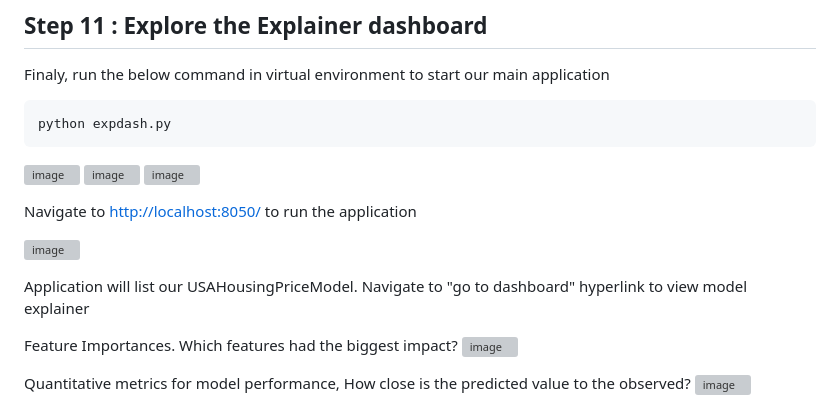
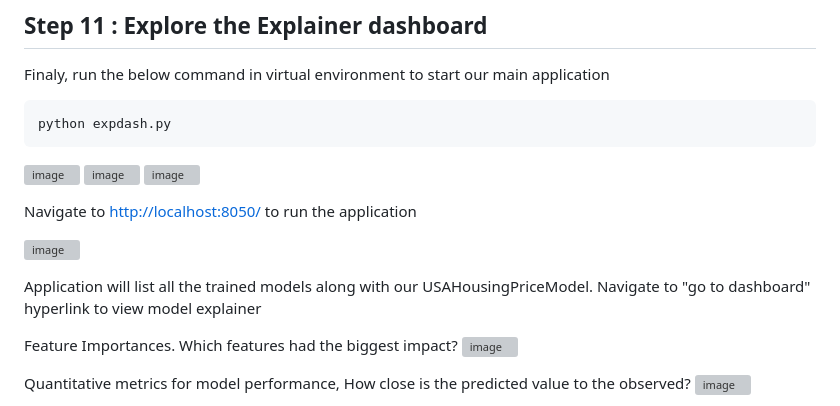
Before and after one commit to mwaseem75/iris-mlm-explainer, a Markdown page: README.md, the part around one of its changes. Rendered like a GitHub page; grey boxes are pictures that could not be loaded.

```diff
--- a/README.md
+++ b/README.md
@@ -117,6 +117,6 @@ Navigate to [http://localhost:8050/](http://localhost:8050/) to run the applicat
 
 
-Application will list our USAHousingPriceModel. Navigate to "go to dashboard" hyperlink to view model explainer
+Application will list all the trained models along with our USAHousingPriceModel. Navigate to "go to dashboard" hyperlink to view model explainer
 
 Feature Importances. Which features had the biggest impact?
 ![image](https://user-images.githubusercontent.com/18219467/232486985-1719d884-295c-4521-a5cd-85ac034eded9.png)
```
Also changed, not shown: other parts of README.md (+1 -1 lines).
